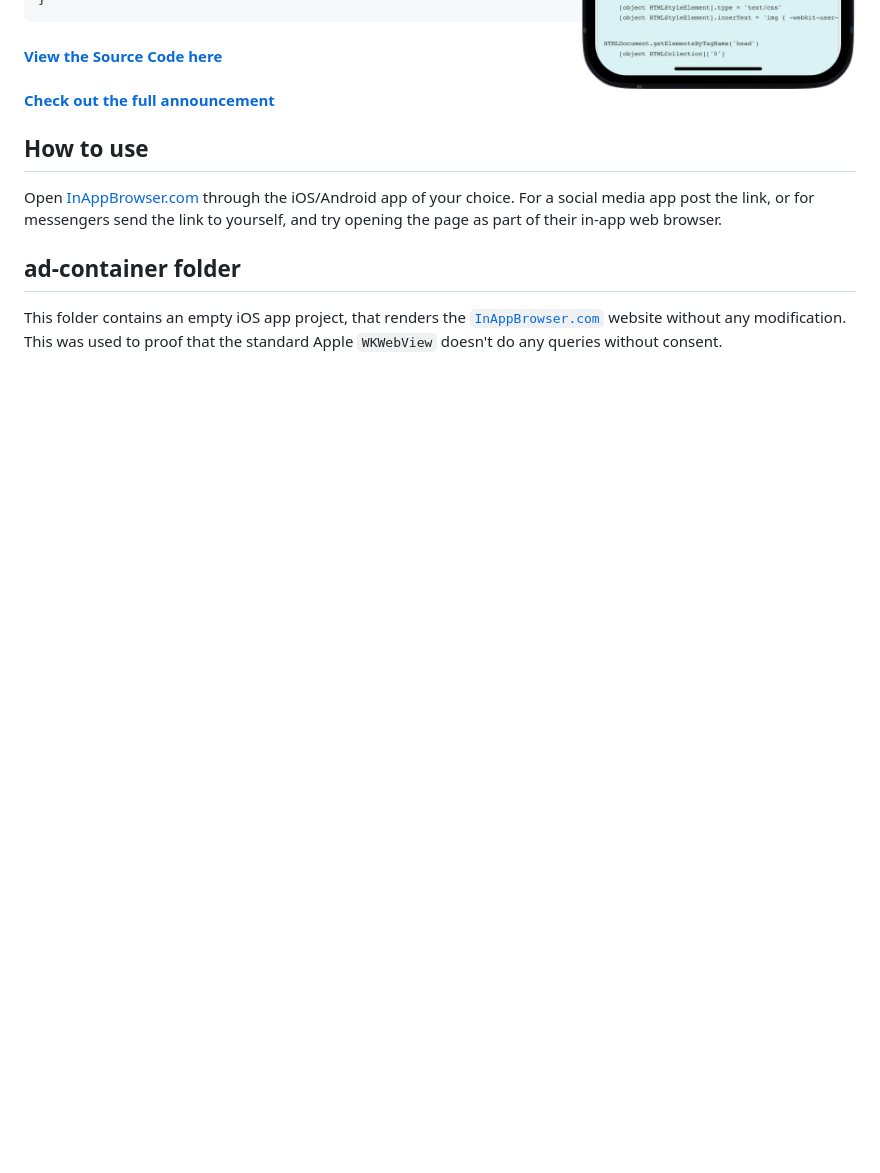
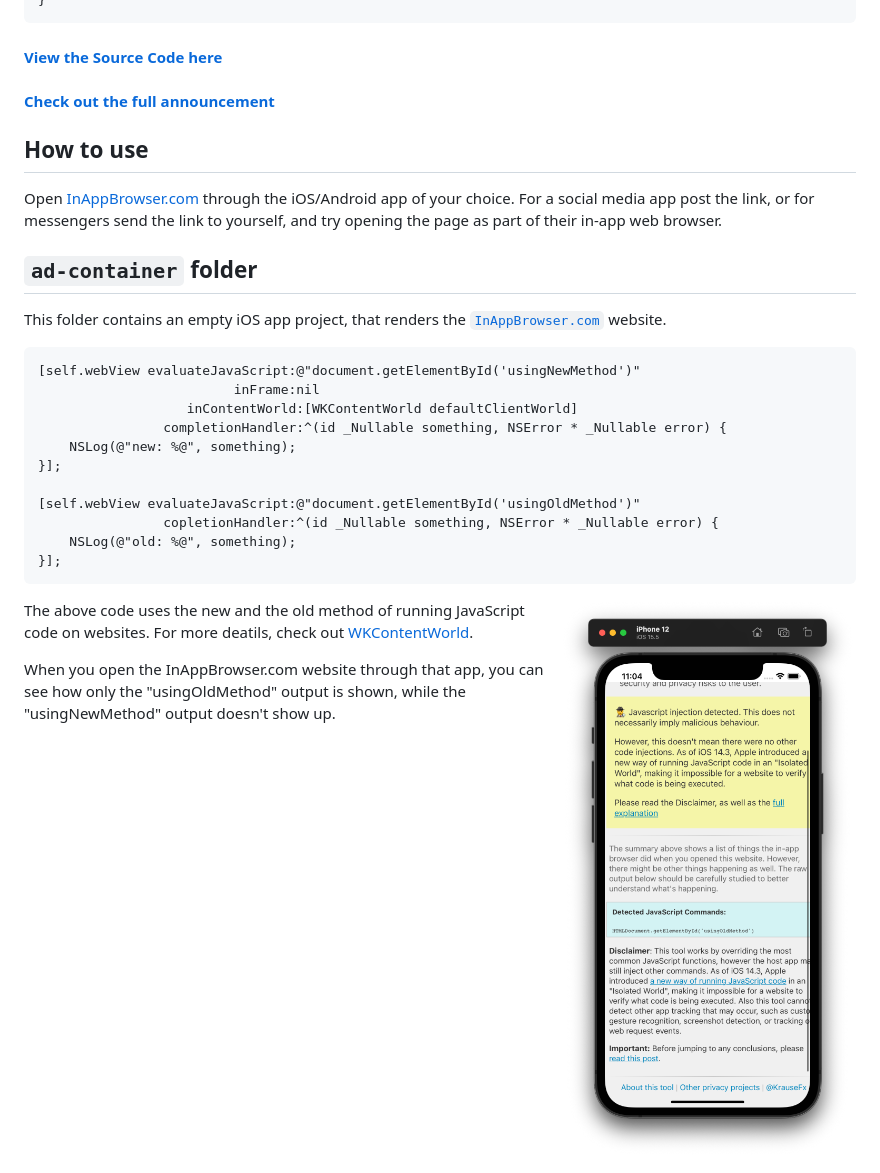
Before and after one commit to KrauseFx/InAppBrowser.com, a Markdown page: README.md, the part around the change printed below. Rendered like a GitHub page; pictures changed too: assets/tiktok_framed.png (deleted), assets/using-old-method.png (added); blank space fills up the shorter version.

````diff
--- a/README.md
+++ b/README.md
@@ -30,6 +27,26 @@ document.getElementById = function(a, b) {
 
 Open [InAppBrowser.com](https://InAppBrowser.com) through the iOS/Android app of your choice. For a social media app post the link, or for messengers send the link to yourself, and try opening the page as part of their in-app web browser.
 
-## ad-container folder
+## `ad-container` folder
 
-This folder contains an empty iOS app project, that renders the [`InAppBrowser.com`](InAppBrowser.com) website without any modification. This was used to proof that the standard Apple `WKWebView` doesn't do any queries without consent.
+This folder contains an empty iOS app project, that renders the [`InAppBrowser.com`](InAppBrowser.com) website.
+
+```objective-c
+[self.webView evaluateJavaScript:@"document.getElementById('usingNewMethod')"
+                         inFrame:nil
+                   inContentWorld:[WKContentWorld defaultClientWorld]
+                completionHandler:^(id _Nullable something, NSError * _Nullable error) {
+    NSLog(@"new: %@", something);
+}];
+
+[self.webView evaluateJavaScript:@"document.getElementById('usingOldMethod')"
+                copletionHandler:^(id _Nullable something, NSError * _Nullable error) {
+    NSLog(@"old: %@", something);
+}];
+```
+
+<img src="/assets/using-old-method.png" width="300" align="right">
+
+The above code uses the new and the old method of running JavaScript code on websites. For more deatils, check out [WKContentWorld](https://developer.apple.com/documentation/webkit/wkcontentworld).
+
+When you open the InAppBrowser.com website through that app, you can see how only the "usingOldMethod" output is shown, while the "usingNewMethod" output doesn't show up.
````
Also changed, not shown: other parts of README.md (+2 -5 lines), assets/tik_tok_framed.png (added).
